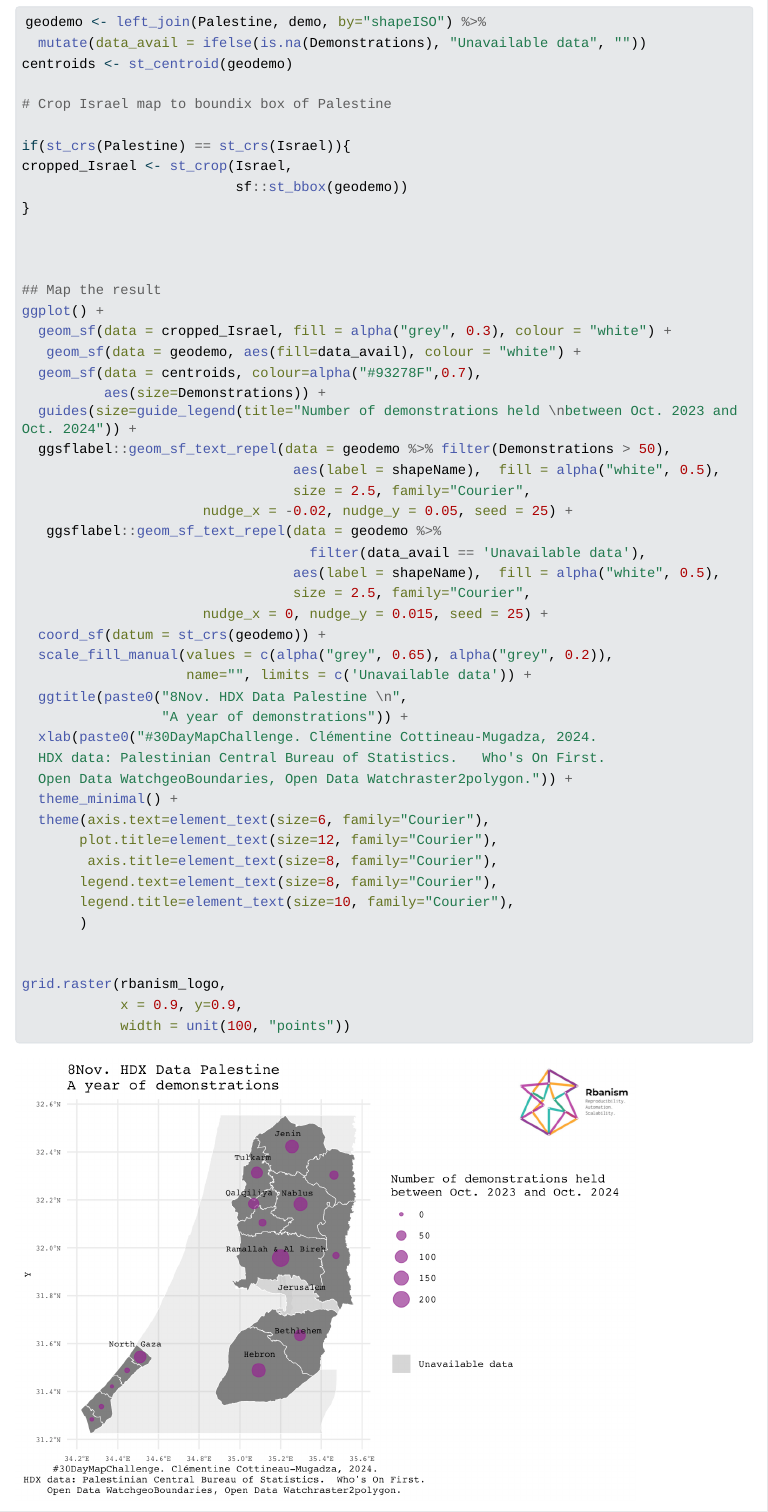
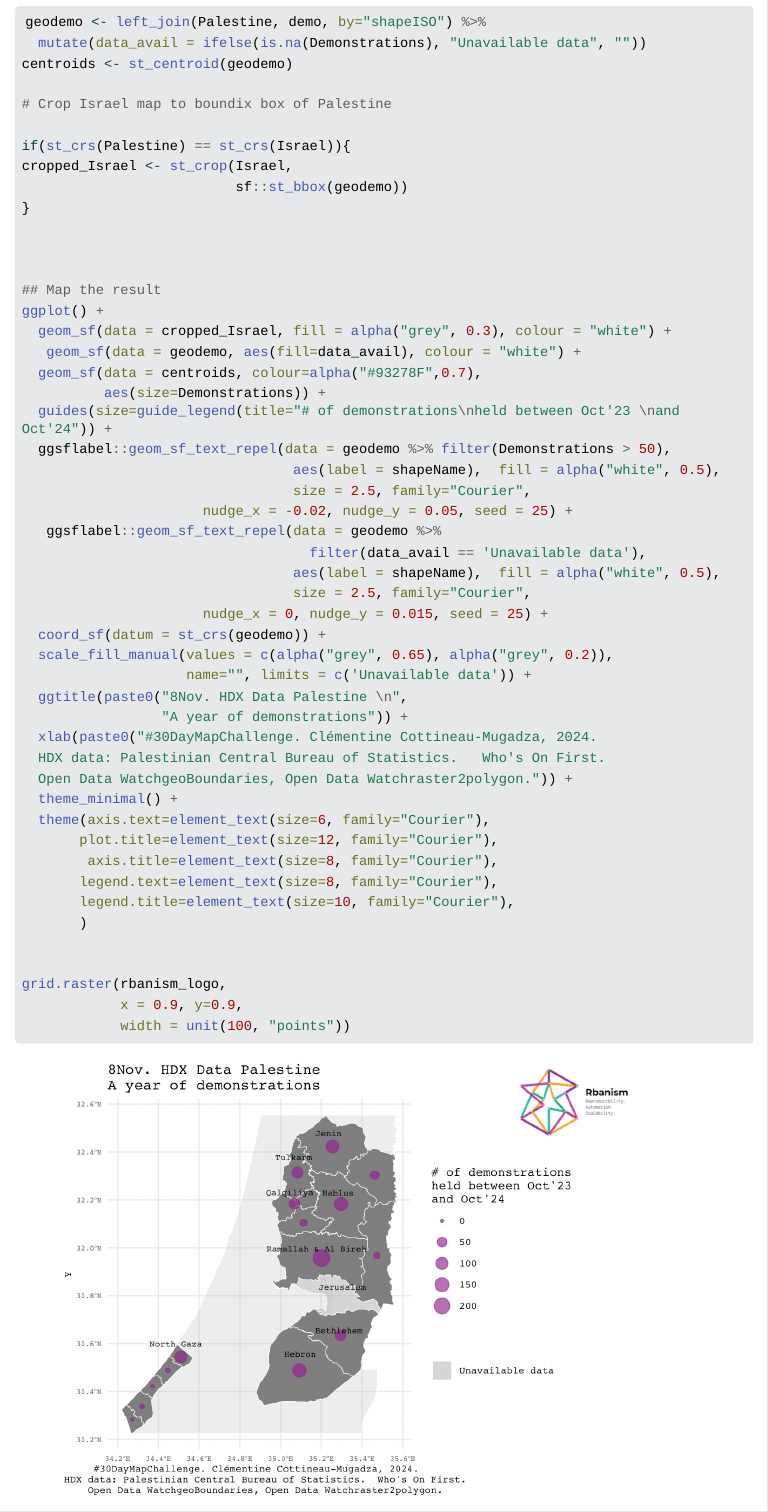
Before and after one commit to johhyeji/30DayMapChallenge2024, a Quarto document (8Nov_HDX/8Nov_HDX.qmd): the page in a window 1100 px wide, from 2650 px down. The pictures show the output file 8Nov_HDX/8Nov_HDX.html that the author committed with the source, opened offline; Quarto's library style sheets are replaced by a plain one without menus; long lines of code are wrapped.

Commit message:
twick legends

```diff
--- a/8Nov_HDX/8Nov_HDX.qmd
+++ b/8Nov_HDX/8Nov_HDX.qmd
@@ -118,7 +118,7 @@ ggplot() +
    geom_sf(data = geodemo, aes(fill=data_avail), colour = "white") +
   geom_sf(data = centroids, colour=alpha("#93278F",0.7),
           aes(size=Demonstrations)) +
-  guides(size=guide_legend(title="Number of demonstrations held \nbetween Oct. 2023 and Oct. 2024")) +
+  guides(size=guide_legend(title="# of demonstrations\nheld between Oct'23 \nand Oct'24")) +
   ggsflabel::geom_sf_text_repel(data = geodemo %>% filter(Demonstrations > 50),
                                  aes(label = shapeName),  fill = alpha("white", 0.5),
                                  size = 2.5, family="Courier",
```
Also changed, not shown: 8Nov_HDX/8Nov_HDX.html, 8Nov_HDX/8Nov_HDX.pdf, 8Nov_HDX/8Nov_HDX_files/figure-html/unnamed-chunk-4-1.png, 8Nov_HDX/HDX.png.
